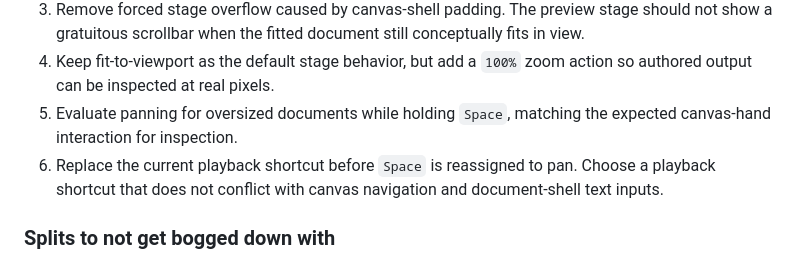
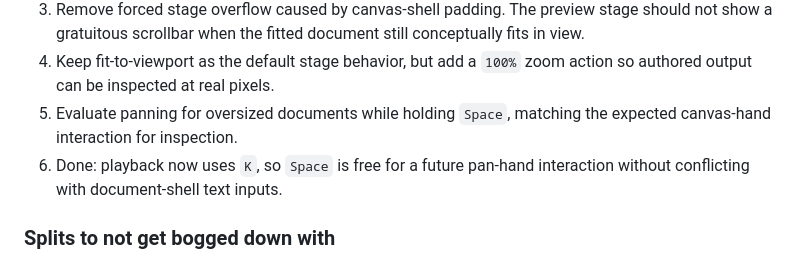
Before and after one commit to lyubomir-popov/brand-layout-ops, a Markdown page: docs/TODO.md, the part around the change. GitHub-like rendering.

```diff
--- a/docs/TODO.md
+++ b/docs/TODO.md
@@ -148,7 +148,7 @@ Inbox-promoted shell ergonomics request to keep in view when the next lane is ch
 3. Remove forced stage overflow caused by canvas-shell padding. The preview stage should not show a gratuitous scrollbar when the fitted document still conceptually fits in view.
 4. Keep fit-to-viewport as the default stage behavior, but add a `100%` zoom action so authored output can be inspected at real pixels.
 5. Evaluate panning for oversized documents while holding `Space`, matching the expected canvas-hand interaction for inspection.
-6. Replace the current playback shortcut before `Space` is reassigned to pan. Choose a playback shortcut that does not conflict with canvas navigation and document-shell text inputs.
+6. Done: playback now uses `K`, so `Space` is free for a future pan-hand interaction without conflicting with document-shell text inputs.
 
 ### Splits to not get bogged down with
 
```
Also changed, not shown: docs/history.md (+5 -0 lines), llm-handoff-context.md (+1 -0 lines).
